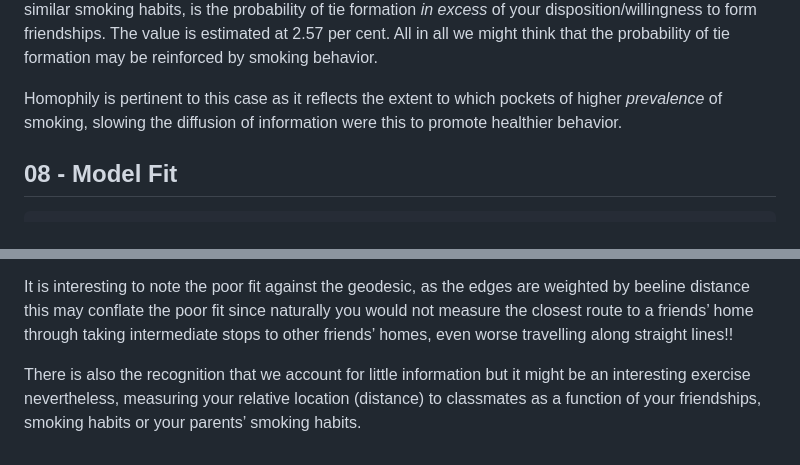
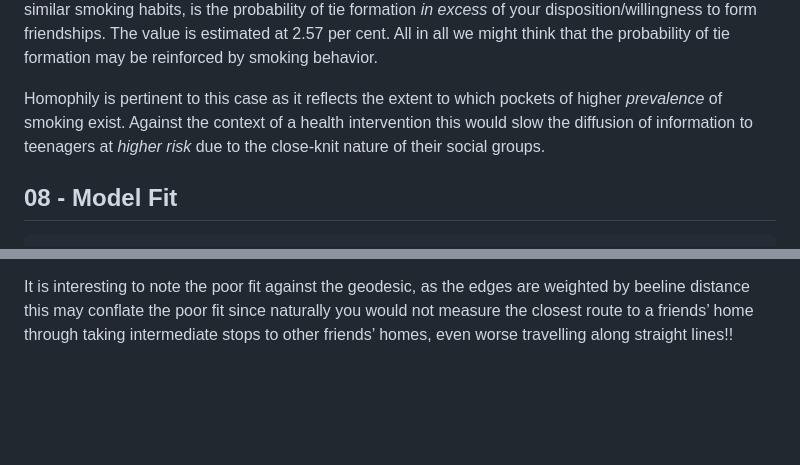
Before and after one commit to omiridoue/ergm-glasgow-teen-network, a Markdown page: 02_ERGM_Model.md, 2 parts joined by grey strips. Rendered like a GitHub page; blank space fills up the shorter version.

```diff
--- a/02_ERGM_Model.md
+++ b/02_ERGM_Model.md
@@ -251,8 +251,9 @@ The value is estimated at 2.57 per cent. All in all we might think that the prob
 be reinforced by smoking behavior.
 
 Homophily is pertinent to this case as it reflects the extent to which
-pockets of higher *prevalence* of smoking, slowing the diffusion of
-information were this to promote healthier behavior.
+pockets of higher *prevalence* of smoking exist. Against the context of a health intervention
+this would slow the diffusion of information to teenagers at *higher risk* due to the close-knit
+nature of their social groups.
 
 ## 08 - Model Fit
 
@@ -335,8 +336,3 @@ edges are weighted by beeline distance this may conflate the poor fit
 since naturally you would not measure the closest route to a friends’
 home through taking intermediate stops to other friends’ homes, even
 worse travelling along straight lines!!
-
-There is also the recognition that we account for little information but
-it might be an interesting exercise nevertheless, measuring your
-relative location (distance) to classmates as a function of your
-friendships, smoking habits or your parents’ smoking habits.
```
